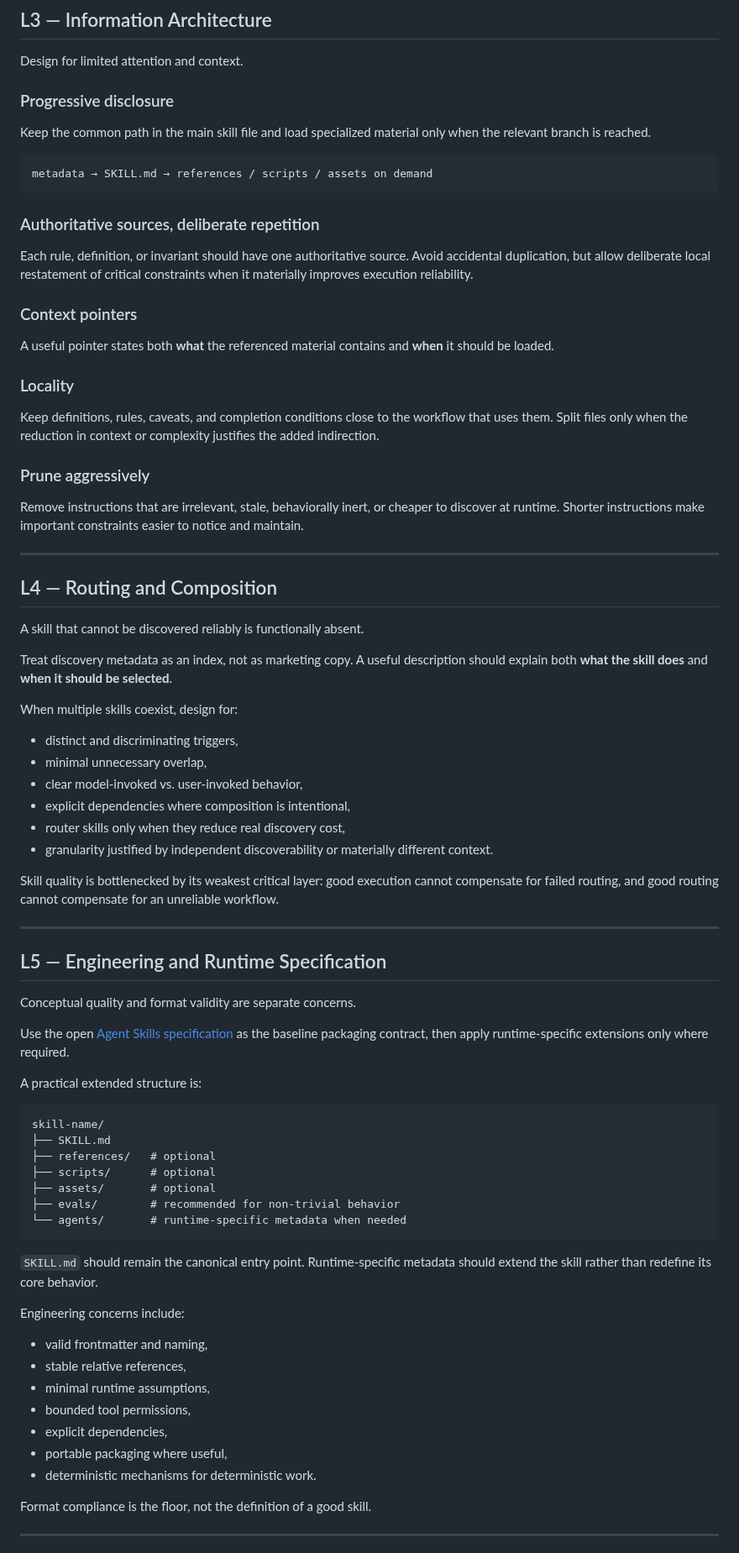
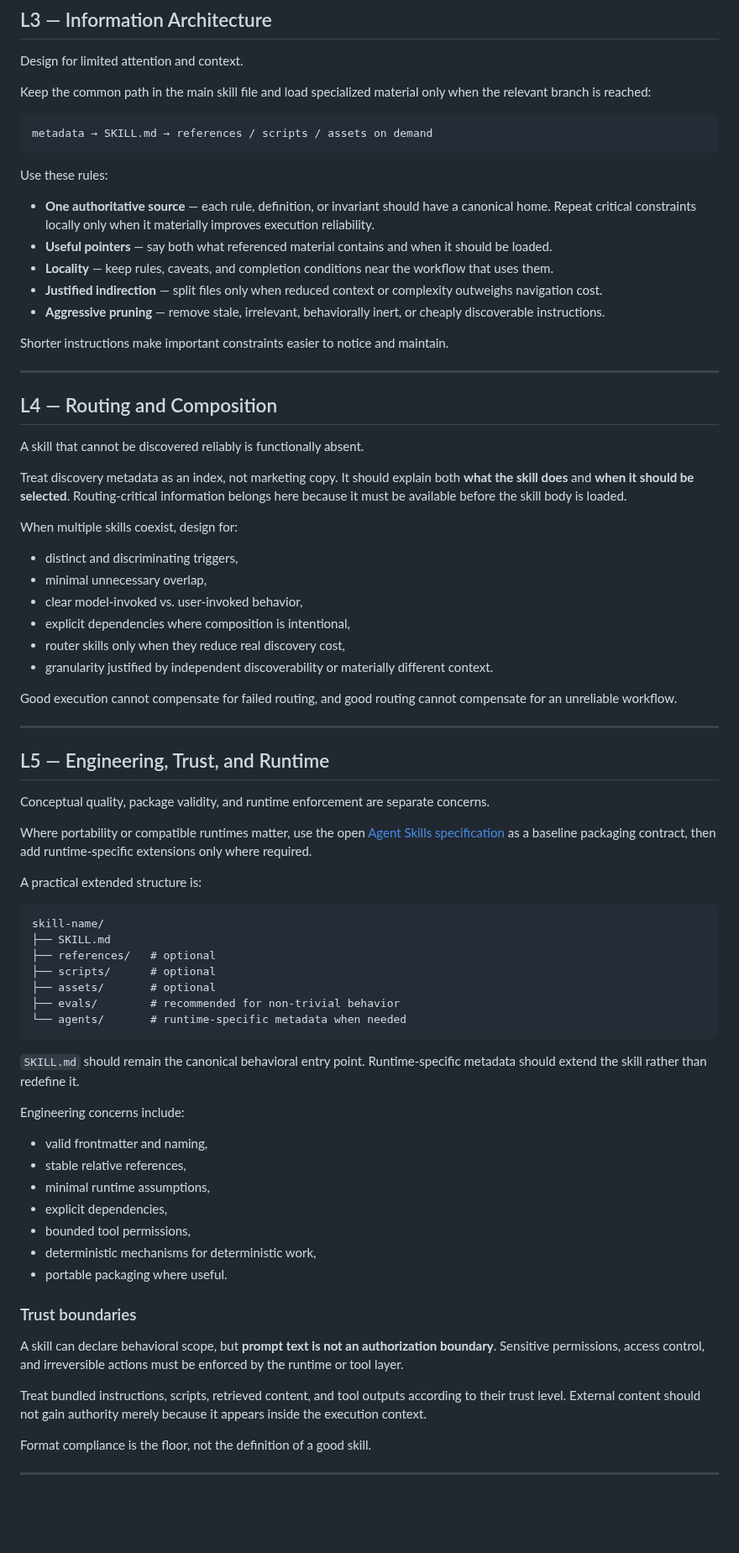
Before and after one commit to NoneMore/skills, a Markdown page: SKILL-DESIGN-PRINCIPLES.md, the part around one of its changes. Shown at 84% size. Drawn GitHub-style; blank space fills up the shorter version.

Commit message:
Refine skill design principles

````diff
--- a/SKILL-DESIGN-PRINCIPLES.md
+++ b/SKILL-DESIGN-PRINCIPLES.md
@@ -77,29 +76,21 @@ Prefer explicit, checkable completion criteria over vague instructions such as
 
 Design for limited attention and context.
 
-### Progressive disclosure
-
-Keep the common path in the main skill file and load specialized material only when the relevant branch is reached.
+Keep the common path in the main skill file and load specialized material only when the relevant branch is reached:
 
 ```text
 metadata → SKILL.md → references / scripts / assets on demand
 ```
 
-### Authoritative sources, deliberate repetition
+Use these rules:
 
-Each rule, definition, or invariant should have one authoritative source. Avoid accidental duplication, but allow deliberate local restatement of critical constraints when it materially improves execution reliability.
+- **One authoritative source** — each rule, definition, or invariant should have a canonical home. Repeat critical constraints locally only when it materially improves execution reliability.
+- **Useful pointers** — say both what referenced material contains and when it should be loaded.
+- **Locality** — keep rules, caveats, and completion conditions near the workflow that uses them.
+- **Justified indirection** — split files only when reduced context or complexity outweighs navigation cost.
+- **Aggressive pruning** — remove stale, irrelevant, behaviorally inert, or cheaply discoverable instructions.
 
-### Context pointers
-
-A useful pointer states both **what** the referenced material contains and **when** it should be loaded.
-
-### Locality
-
-Keep definitions, rules, caveats, and completion conditions close to the workflow that uses them. Split files only when the reduction in context or complexity justifies the added indirection.
-
-### Prune aggressively
-
-Remove instructions that are irrelevant, stale, behaviorally inert, or cheaper to discover at runtime. Shorter instructions make important constraints easier to notice and maintain.
+Shorter instructions make important constraints easier to notice and maintain.
 
 ---
 
@@ -107,7 +98,7 @@ Remove instructions that are irrelevant, stale, behaviorally inert, or cheaper t
 
 A skill that cannot be discovered reliably is functionally absent.
 
-Treat discovery metadata as an index, not as marketing copy. A useful description should explain both **what the skill does** and **when it should be selected**.
+Treat discovery metadata as an index, not marketing copy. It should explain both **what the skill does** and **when it should be selected**. Routing-critical information belongs here because it must be available before the skill body is loaded.
 
 When multiple skills coexist, design for:
 
@@ -118,15 +109,15 @@ When multiple skills coexist, design for:
 - router skills only when they reduce real discovery cost,
 - granularity justified by independent discoverability or materially different context.
 
-Skill quality is bottlenecked by its weakest critical layer: good execution cannot compensate for failed routing, and good routing cannot compensate for an unreliable workflow.
+Good execution cannot compensate for failed routing, and good routing cannot compensate for an unreliable workflow.
 
 ---
 
-## L5 — Engineering and Runtime Specification
+## L5 — Engineering, Trust, and Runtime
 
-Conceptual quality and format validity are separate concerns.
+Conceptual quality, package validity, and runtime enforcement are separate concerns.
 
-Use the open [Agent Skills specification](https://agentskills.io/specification) as the baseline packaging contract, then apply runtime-specific extensions only where required.
+Where portability or compatible runtimes matter, use the open [Agent Skills specification](https://agentskills.io/specification) as a baseline packaging contract, then add runtime-specific extensions only where required.
 
 A practical extended structure is:
 
@@ -140,17 +131,23 @@ skill-name/
 └── agents/       # runtime-specific metadata when needed
 ```
 
-`SKILL.md` should remain the canonical entry point. Runtime-specific metadata should extend the skill rather than redefine its core behavior.
+`SKILL.md` should remain the canonical behavioral entry point. Runtime-specific metadata should extend the skill rather than redefine it.
 
 Engineering concerns include:
 
 - valid frontmatter and naming,
 - stable relative references,
 - minimal runtime assumptions,
+- explicit dependencies,
 - bounded tool permissions,
-- explicit dependencies,
-- portable packaging where useful,
-- deterministic mechanisms for deterministic work.
+- deterministic mechanisms for deterministic work,
+- portable packaging where useful.
+
+### Trust boundaries
+
+A skill can declare behavioral scope, but **prompt text is not an authorization boundary**. Sensitive permissions, access control, and irreversible actions must be enforced by the runtime or tool layer.
+
+Treat bundled instructions, scripts, retrieved content, and tool outputs according to their trust level. External content should not gain authority merely because it appears inside the execution context.
 
 Format compliance is the floor, not the definition of a good skill.
 
````
Also changed, not shown: other parts of SKILL-DESIGN-PRINCIPLES.md (+23 -33 lines).
